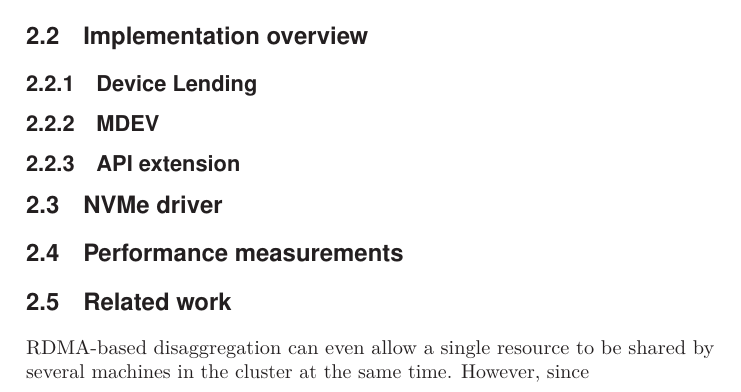
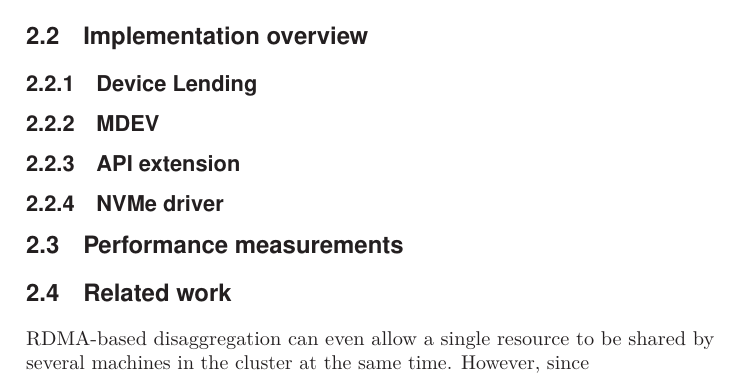
Before and after one commit to enfiskutensykkel/phd-thesis, a LaTeX thesis (main.tex, which reads sections/smartio.tex): part of page 27 of 49, cut so that both start at the same text. Compiled offline with pdfLaTeX.

Commit message:
Update on Overleaf.

```diff
--- a/sections/smartio.tex
+++ b/sections/smartio.tex
@@ -20,7 +20,7 @@ However, as resources are accessed over native \gls{pcie}, they can be shared an
 \subsection{MDEV}
 \subsection{API extension}
 
-\section{NVMe driver}\label{sec:nvme}
+\subsection{NVMe driver}\label{sec:nvme}
 
 %\section{Workload}\label{sec:eval}
 
```
Also changed, not shown: main.tex (+1 -0 lines), sections/conclusion.tex (+1 -0 lines).
